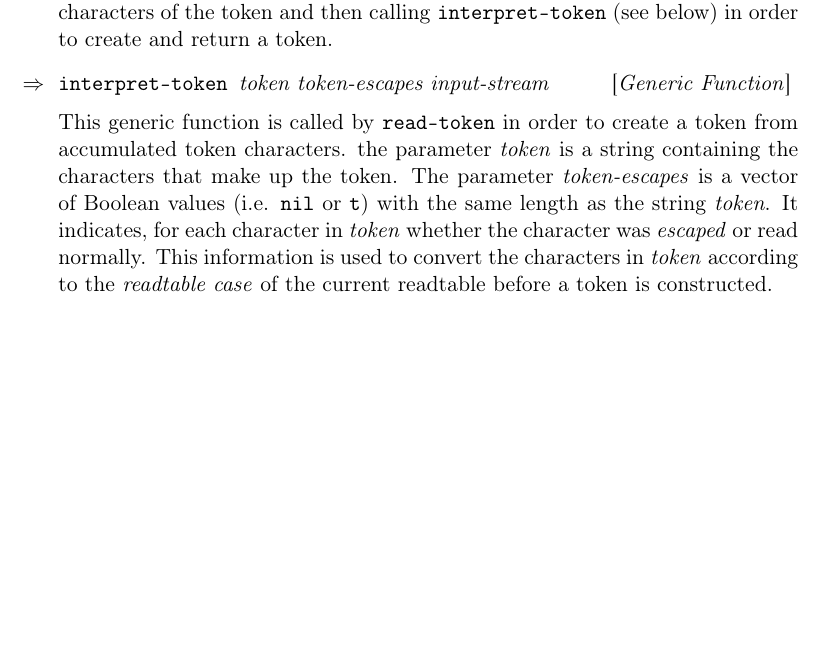
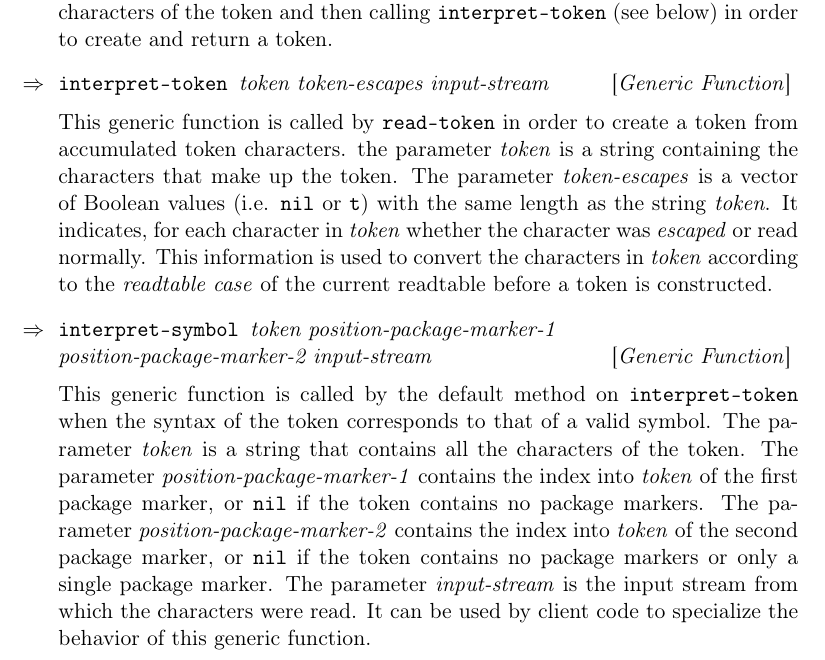
Before and after one commit to s-expressionists/Eclector, a LaTeX book (Documentation/eclector.tex, which reads Documentation/chap-external-protocols.tex): part of page 9 of 11, cut so that both start at the same text, the shorter picture padded with empty space. Compiled offline with pdfLaTeX.

Commit message:
Document generic function INTERPRET-SYMBOL.

```diff
--- a/Documentation/chap-external-protocols.tex
+++ b/Documentation/chap-external-protocols.tex
@@ -86,3 +86,20 @@ string \textit{token}.  It indicates, for each character in
 normally.  This information is used to convert the characters in
 \textit{token} according to the \emph{readtable case} of the current
 readtable before a token is constructed.
+
+\Defgeneric {interpret-symbol} {token position-package-marker-1\\
+  position-package-marker-2 input-stream}
+
+This generic function is called by the default method on
+\texttt{interpret-token} when the syntax of the token corresponds to
+that of a valid symbol.  The parameter \textit{token} is a string that
+contains all the characters of the token.  The parameter
+\textit{position-package-marker-1} contains the index into
+\textit{token} of the first package marker, or \texttt{nil} if the
+token contains no package markers.  The parameter
+\textit{position-package-marker-2} contains the index into
+\textit{token} of the second package marker, or \texttt{nil} if the
+token contains no package markers or only a single package marker.
+The parameter \textit{input-stream} is the input stream from which the
+characters were read.  It can be used by client code to specialize the
+behavior of this generic function.
```
